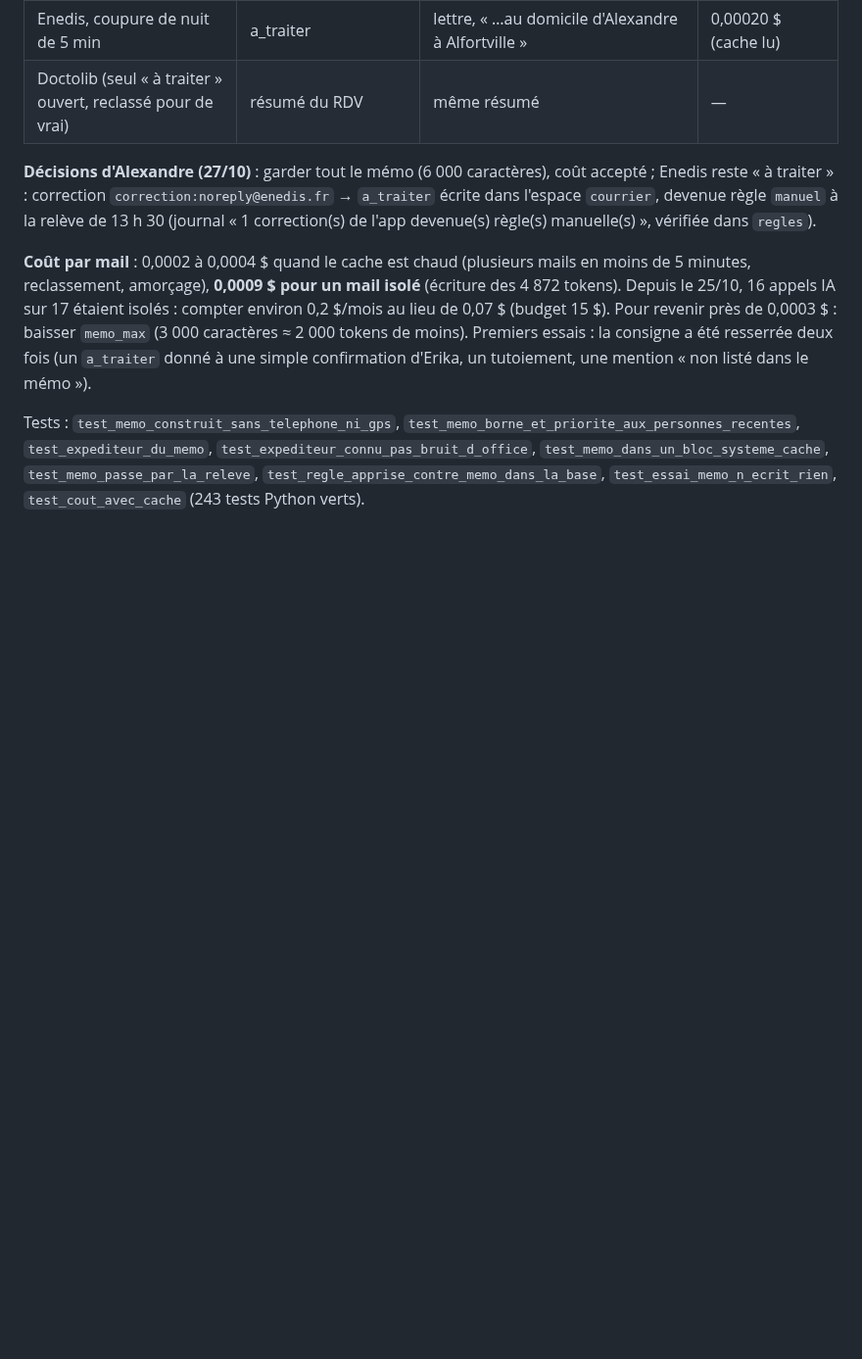
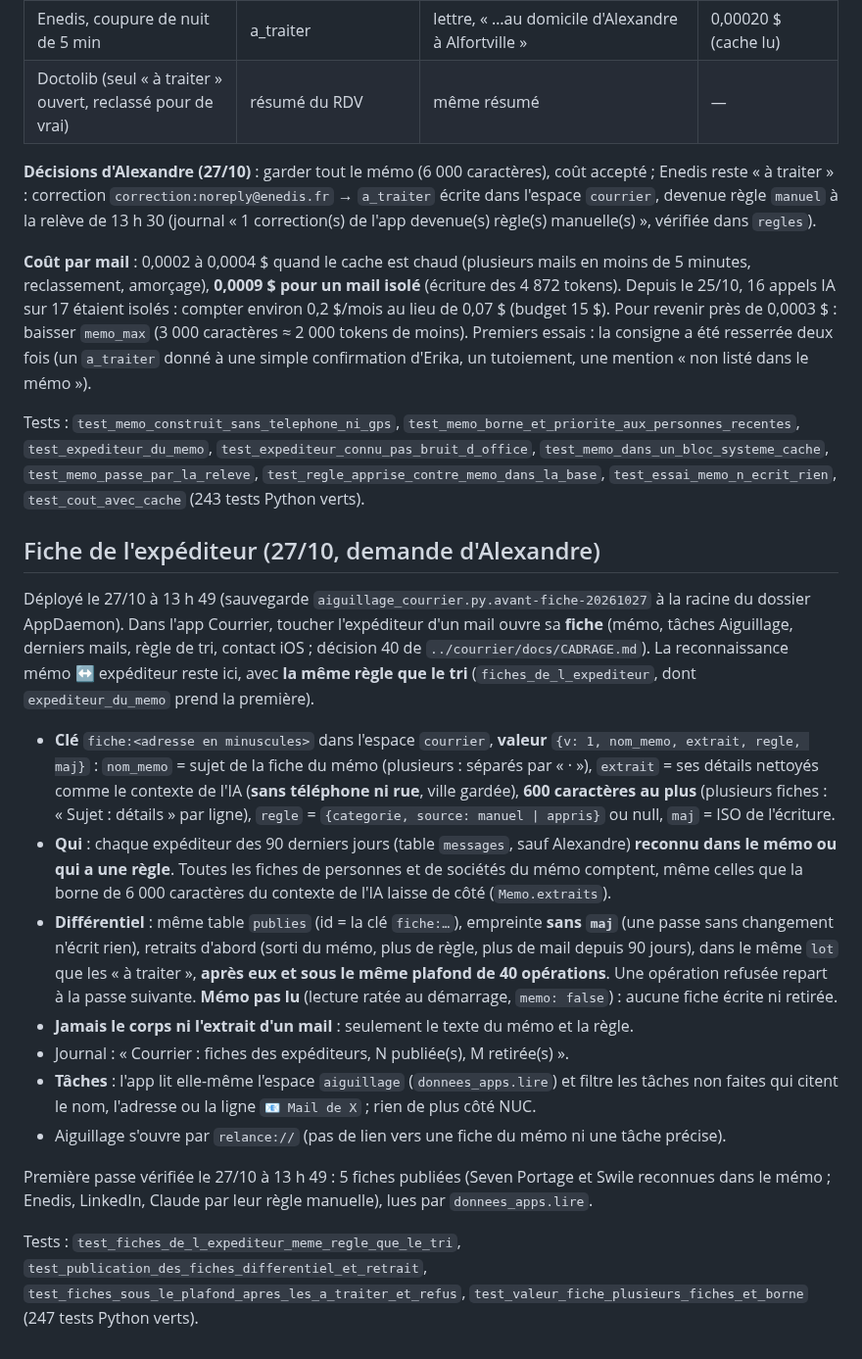
Before and after one commit to thecoachfr/relance, a Markdown page: homeassistant/COURRIER.md, the part around the change. Shown at 98% size. Rendered like a GitHub page; blank space fills up the shorter version.

Commit message:
Suivi et contrat : fiche de l'expéditeur publiée par le NUC, déployée [ci skip]
Co-Authored-By: Claude Opus 5.5 <noreply@anthropic.com>

```diff
--- a/homeassistant/COURRIER.md
+++ b/homeassistant/COURRIER.md
@@ -421,3 +421,35 @@ Tests : `test_memo_construit_sans_telephone_ni_gps`, `test_memo_borne_et_priorit
 `test_expediteur_du_memo`, `test_expediteur_connu_pas_bruit_d_office`, `test_memo_dans_un_bloc_systeme_cache`,
 `test_memo_passe_par_la_releve`, `test_regle_apprise_contre_memo_dans_la_base`, `test_essai_memo_n_ecrit_rien`,
 `test_cout_avec_cache` (243 tests Python verts).
+
+
+## Fiche de l'expéditeur (27/10, demande d'Alexandre)
+
+Déployé le 27/10 à 13 h 49 (sauvegarde `aiguillage_courrier.py.avant-fiche-20261027` à la racine du dossier AppDaemon).
+Dans l'app Courrier, toucher l'expéditeur d'un mail ouvre sa **fiche** (mémo, tâches Aiguillage, derniers mails,
+règle de tri, contact iOS ; décision 40 de `../courrier/docs/CADRAGE.md`). La reconnaissance mémo ↔ expéditeur reste
+ici, avec **la même règle que le tri** (`fiches_de_l_expediteur`, dont `expediteur_du_memo` prend la première).
+
+- **Clé** `fiche:<adresse en minuscules>` dans l'espace `courrier`, **valeur** `{v: 1, nom_memo, extrait, regle, maj}` :
+  `nom_memo` = sujet de la fiche du mémo (plusieurs : séparés par « · »), `extrait` = ses détails nettoyés comme le
+  contexte de l'IA (**sans téléphone ni rue**, ville gardée), **600 caractères au plus** (plusieurs fiches : « Sujet :
+  détails » par ligne), `regle` = `{categorie, source: manuel | appris}` ou null, `maj` = ISO de l'écriture.
+- **Qui** : chaque expéditeur des 90 derniers jours (table `messages`, sauf Alexandre) **reconnu dans le mémo ou qui a
+  une règle**. Toutes les fiches de personnes et de sociétés du mémo comptent, même celles que la borne de 6 000
+  caractères du contexte de l'IA laisse de côté (`Memo.extraits`).
+- **Différentiel** : même table `publies` (id = la clé `fiche:…`), empreinte **sans `maj`** (une passe sans changement
+  n'écrit rien), retraits d'abord (sorti du mémo, plus de règle, plus de mail depuis 90 jours), dans le même `lot` que
+  les « à traiter », **après eux et sous le même plafond de 40 opérations**. Une opération refusée repart à la passe
+  suivante. **Mémo pas lu** (lecture ratée au démarrage, `memo: false`) : aucune fiche écrite ni retirée.
+- **Jamais le corps ni l'extrait d'un mail** : seulement le texte du mémo et la règle.
+- Journal : « Courrier : fiches des expéditeurs, N publiée(s), M retirée(s) ».
+- **Tâches** : l'app lit elle-même l'espace `aiguillage` (`donnees_apps.lire`) et filtre les tâches non faites qui
+  citent le nom, l'adresse ou la ligne `📧 Mail de X` ; rien de plus côté NUC.
+- Aiguillage s'ouvre par `relance://` (pas de lien vers une fiche du mémo ni une tâche précise).
+
+Première passe vérifiée le 27/10 à 13 h 49 : 5 fiches publiées (Seven Portage et Swile reconnues dans le mémo ; Enedis,
+LinkedIn, Claude par leur règle manuelle), lues par `donnees_apps.lire`.
+
+Tests : `test_fiches_de_l_expediteur_meme_regle_que_le_tri`, `test_publication_des_fiches_differentiel_et_retrait`,
+`test_fiches_sous_le_plafond_apres_les_a_traiter_et_refus`, `test_valeur_fiche_plusieurs_fiches_et_borne`
+(247 tests Python verts).
```
Also changed, not shown: SUIVI.md (+1 -0 lines).
